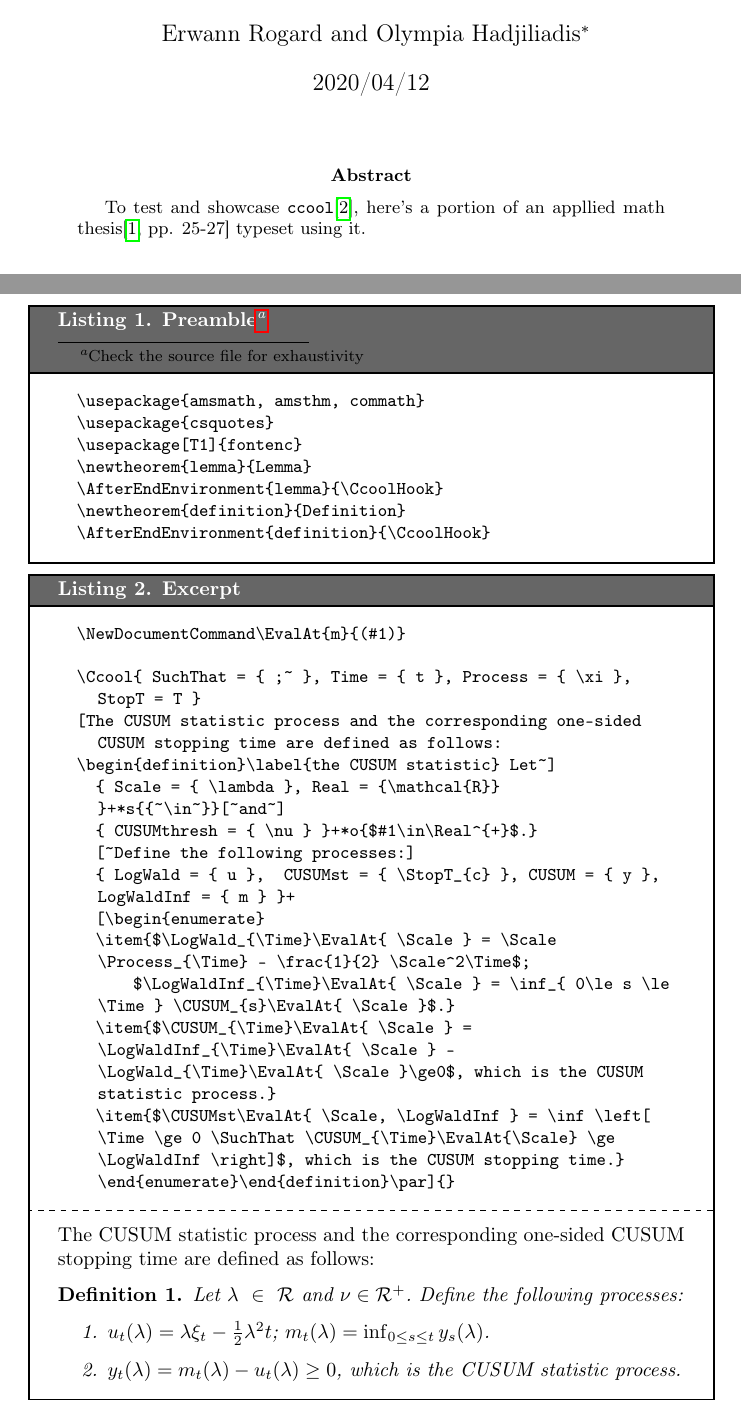
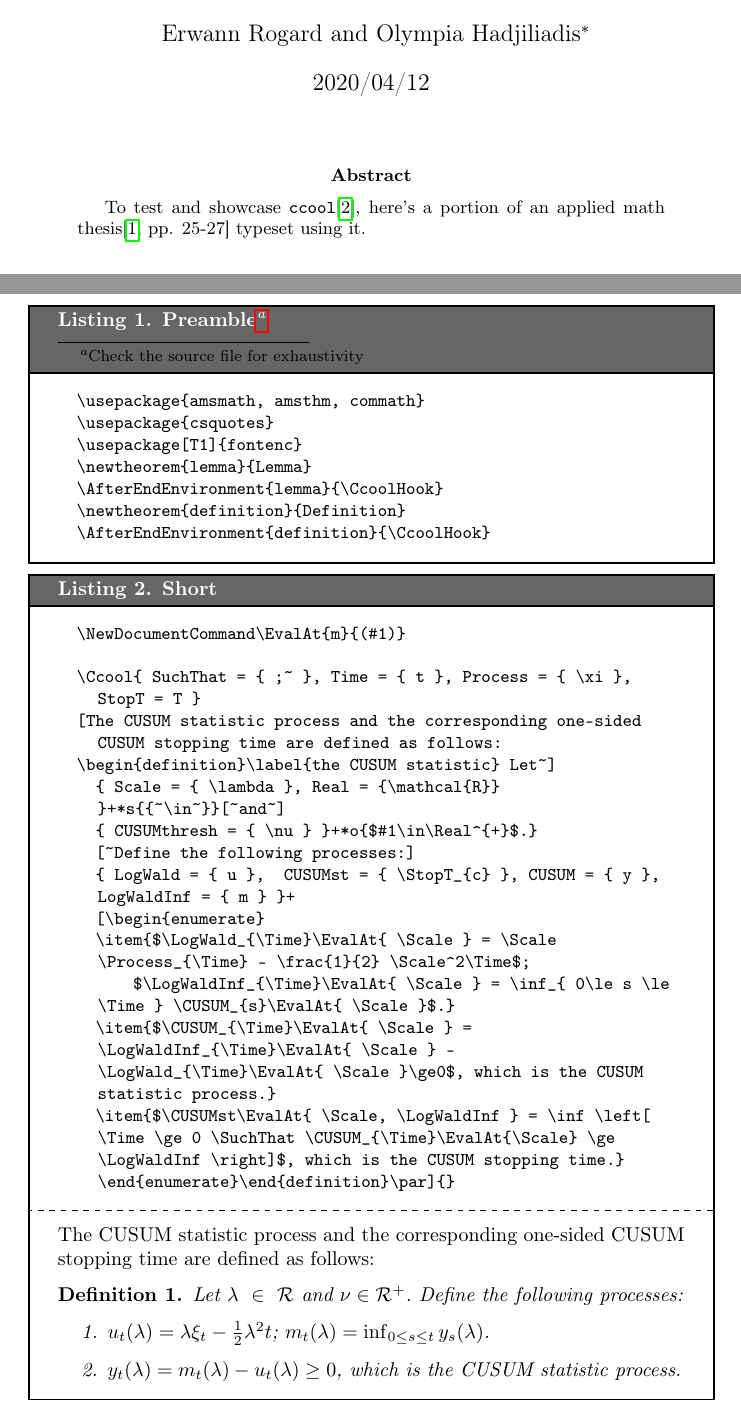
Before and after one commit to rogard/ccool, a LaTeX thesis (thesis.tex): two parts of pages 1 and 2 of 8, joined at a grey line, cut so that both start at the same text. Compiled offline with pdfLaTeX.

Commit message:
v1.7 (minor ch. to thesis.*)

```diff
--- a/thesis.tex
+++ b/thesis.tex
@@ -62,8 +62,7 @@
 
 \begin{abstract}
   To test and showcase \texttt{ccool}\cite{ccool},
-  here's a portion of an appllied math thesis\cite[pp. 25-27]{oh-2005} typeset using it.
-%  To find what version was used to generate this document, look for `\texttt{Package: ccool}' \texttt{thesis.log}.
+  here's a portion of an applied math thesis\cite[pp. 25-27]{oh-2005} typeset using it.
 \end{abstract}
 
 \vspace*{\fill}
@@ -101,7 +100,7 @@ This document was generated using \ccoolvers.
 \phantomsection
 \addcontentsline{toc}{section}{\doclist{short}. Short}
 
-\begin{listing}[Excerpt]
+\begin{listing}[Short]
   {label=listing:short}
   \NewDocumentCommand\EvalAt{m}{(#1)}
 
```
Also changed, not shown: thesis.pdf.
